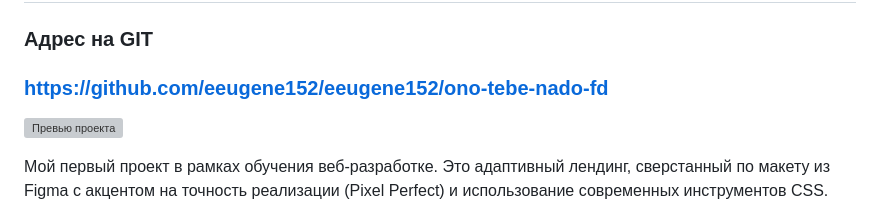
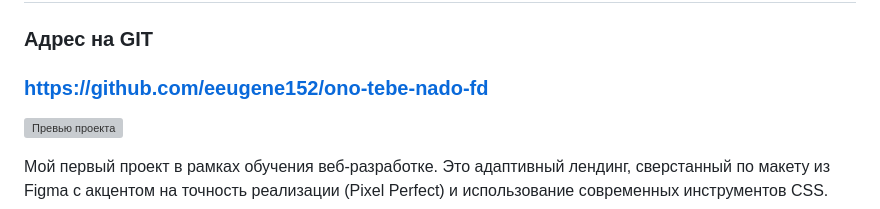
Before and after one commit to eeugene152/ono-tebe-nado-fd, a Markdown page: README.md, the part around the change. Rendered like a GitHub page; grey boxes are pictures that could not be loaded.

Commit message:
Ready for 1st review6

```diff
--- a/README.md
+++ b/README.md
@@ -6,7 +6,7 @@
 # Проект «Оно тебе надо» — лендинг аукциона
 ## *(учебный)
 ### Адрес на GIT
-### https://github.com/eeugene152/eeugene152/ono-tebe-nado-fd
+### https://github.com/eeugene152/ono-tebe-nado-fd
 
 ![Превью проекта](./images/preview.png)
 
```
